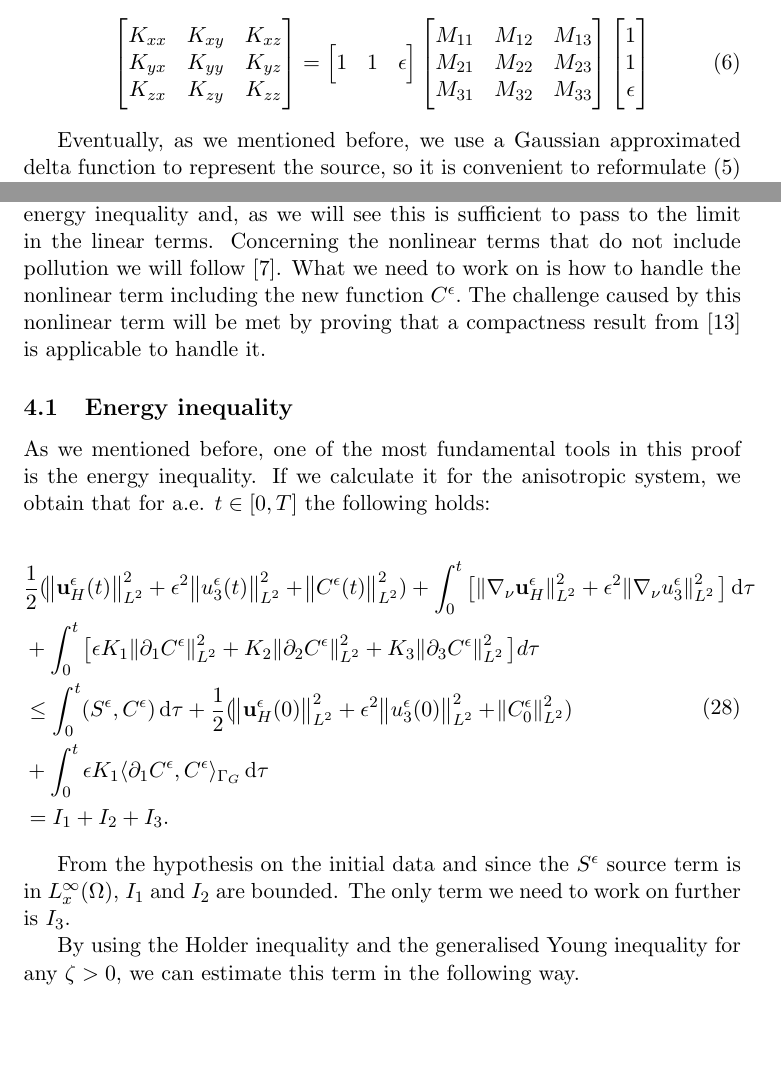
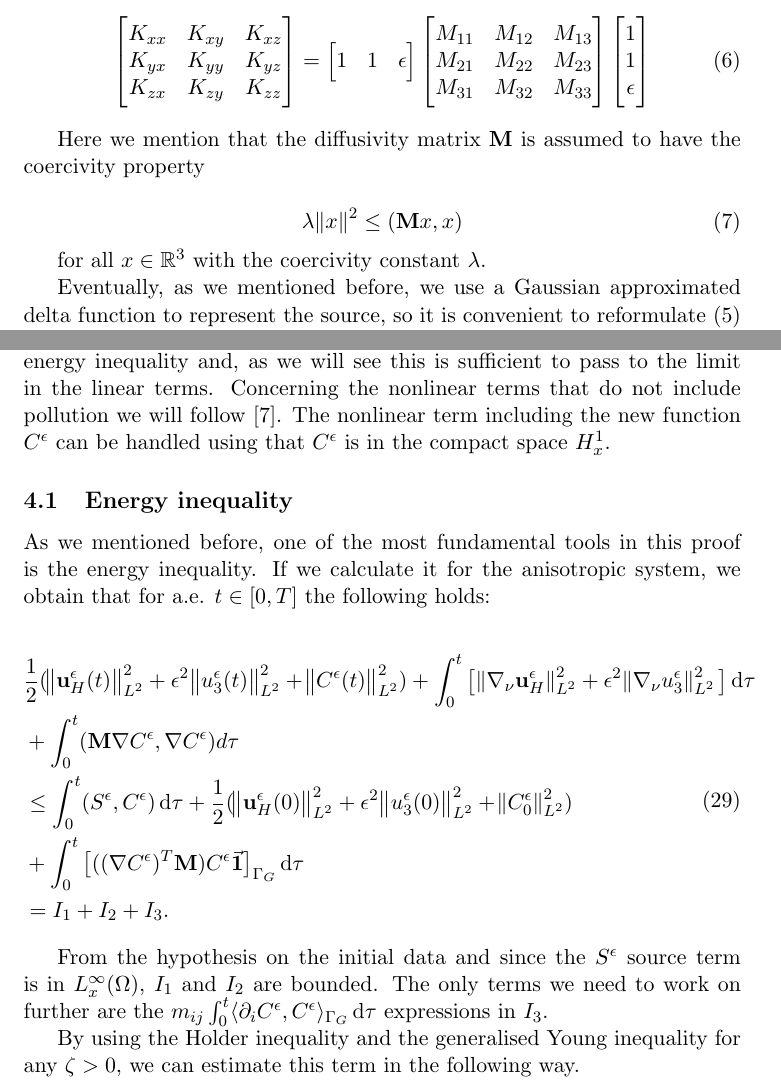
Before and after one commit to msjuhasznora/mathsgitrepo, a LaTeX paper (third/merged_atmosphere_eqs/merged_atmosphere_eqs.tex): two parts of pages 7 and 14 of 31, joined at a grey line, cut so that both start at the same text, the shorter picture padded with empty space. The pictures show the PDF file third/merged_atmosphere_eqs/merged_atmosphere_eqs.pdf that the author committed with the source.

Commit message:
weak formulation and energy inequality

```diff
--- a/third/merged_atmosphere_eqs/merged_atmosphere_eqs.tex
+++ b/third/merged_atmosphere_eqs/merged_atmosphere_eqs.tex
@@ -179,6 +179,14 @@ Now, we perform a vertical scaling to make the domain independent of $\epsilon.$
   \end{bmatrix}
 \end{gather}
 
+Here we mention that the diffusivity matrix $\mathbf{M}$ is assumed to have the coercivity property
+
+\begin{equation} \label{coercivity}
+  \lambda \norm{x}^2 \leq (\mathbf{M} x, x)
+\end{equation}
+
+for all $x \in \mathbb{R}^3$ with the coercivity constant $\lambda.$
+
 Eventually, as we mentioned before, we use a Gaussian approximated delta function to represent the source, so it is convenient to reformulate (\ref{approxsourceterm}) in terms of $\epsilon$, which is the standard deviation parameter of the distribution describing the source --- since later we will take the limit as $\epsilon$ goes to zero, it will result in having the $\delta$ distribution representing the hydrostatic source term, which is a physically natural choice. In other words, we choose $\kappa$ to be $\epsilon$ and the following function will give shape to the source term:
 
 \[\delta_\epsilon (\mathbf{x}-\mathbf{x_s}) = \gamma \epsilon^{-1} e ^ {\frac{-(\mathbf{x}-\mathbf{x_s})^2}{\epsilon^2}};\]
@@ -415,8 +423,7 @@ In this section we describe the weak formulation of the merged equations in both
       & \int_0^T \bigg [ -(\mathbf{u}^\epsilon_H, \partial_t \mathbf{\tilde{u}}_H) + (\nabla_\nu \mathbf{u}^\epsilon_H, \nabla_\nu \mathbf{\tilde{u}}_H) - (\mathbf{u}^\epsilon_H, (\mathbf{u}^\epsilon \cdot \nabla) \mathbf{\tilde{u}}_H) + (b(\mathbf{u}^\epsilon_H), \mathbf{\tilde{u}}_H) \bigg ] \diff t \\
       & + \epsilon \beta \int_0 ^ T \big [ (u_3 ^\epsilon, \tilde{u}_1) - (u_1^\epsilon, \tilde{u}_3) \big ] \diff t\\
       & + \epsilon^2 \int _0 ^ T \big [ -(u_3^\epsilon, \partial_t \tilde{u}_3) +(\mathbf{u}^\epsilon \cdot \nabla u_3 ^ \epsilon, \tilde{u}_3) + (\nabla_\nu u_3^\epsilon, \nabla_\nu \tilde{u}_3) \big ] \diff t \\
-      & + \int_0^T \bigg [ -(C^\epsilon, \partial_t \tilde{C}) -(\mathbf{u}^\epsilon C^\epsilon, \nabla \tilde{C}) + \epsilon K_1 (\partial_1 C^\epsilon, \partial_1 \tilde{C}) - \epsilon K_1 \big[(\partial_1 C^\epsilon) \tilde{C} \big] _{\Gamma_G} \\
-      & + K_2 (\partial_2 C^\epsilon, \partial_2 \tilde{C}) + K_3 (\partial_3 C^\epsilon, \partial_3 \tilde{C}) \bigg ] \diff t \\
+      & + \int_0^T \bigg [ -(C^\epsilon, \partial_t \tilde{C}) -(\mathbf{u}^\epsilon C^\epsilon, \nabla \tilde{C}) + (\mathbf{M} \nabla C^\epsilon, \nabla \tilde{C}) - \big[((\nabla C^\epsilon)^ T \mathbf{M}) \tilde{C} \vec{\mathbf{1}} \big] _{\Gamma_G} \bigg ] \diff t \\
       & = - (\mathbf{u}^\epsilon_{0H}, \mathbf{\tilde{u}}_H(0)) - \epsilon^2 (u_{03}^\epsilon, \tilde{u}_3 (0)) - (C^\epsilon (0), \tilde{C} (0)) + \int_0^T (S^\epsilon,\tilde{C}) \diff t \raisetag{20pt} \label{anisotropicWF}
     \end{split}
   \end{equation}
@@ -438,7 +445,7 @@ Now we are ready to state our main result.
 %%% *** PROOF *** %%%
 \section{Proof of the main theorem} \label{proof}
 
- This section is devoted to the proof of Theorem \ref{maintheorem}. In the extended case with the pollution equation the proof relies on a priori estimates gained from the energy inequality and, as we will see this is sufficient to pass to the limit in the linear terms. Concerning the nonlinear terms that do not include pollution we will follow \cite{azerad2001mathematical}. What we need to work on is how to handle the nonlinear term including the new function $C^\epsilon.$ The challenge caused by this nonlinear term will be met by proving that a compactness result from \cite{lions1996mathematical} is applicable to handle it.
+ This section is devoted to the proof of Theorem \ref{maintheorem}. In the extended case with the pollution equation the proof relies on a priori estimates gained from the energy inequality and, as we will see this is sufficient to pass to the limit in the linear terms. Concerning the nonlinear terms that do not include pollution we will follow \cite{azerad2001mathematical}. The nonlinear term including the new function $C^\epsilon$ can be handled using that $C^\epsilon$ is in the compact space $H^1_x.$
 
   \subsection{Energy inequality}
 
@@ -454,3 +461,4 @@ Now we are ready to state our main result.
     \end{split}
   \end{equation}
 
+  From the hypothesis on the initial data and since the $S^\epsilon$ source term is in $L^\infty_x (\Omega)$, $I_1$ and $I_2$ are bounded. The only terms we need to work on further are the $m_{ij} \int _ 0 ^ t  \langle \partial_i C^\epsilon, C^\epsilon \rangle_{\Gamma_G} \diff \tau$ expressions in $I_3$.
@@ -460,4 +467,4 @@ Now we are ready to state our main result.
 
   \begin{equation}
     \begin{split}
-    I_3 & = \int _ 0 ^ t \epsilon K_1 \langle \partial_1 C^\epsilon, C^\epsilon \rangle_{\Gamma_G} \diff \tau \leq K_1 \int _ 0 ^ t \sqrt{\epsilon} \norm{\partial_1 C^\epsilon}_{L^2 (\Gamma_G)} \sqrt{\epsilon} \norm{C^\epsilon}_{L^2 (\Gamma_G)} \\
+    I_3 & = \sum_{i,j = 1}^3 \int _ 0 ^ t m_{ij} \langle \partial_i C^\epsilon, C^\epsilon \rangle_{\Gamma_G} \diff \tau \leq \sum_{i,j = 1}^3 m_{ij} \int _ 0 ^ t \norm{\partial_i C^\epsilon}_{L^2 (\Gamma_G)}  \norm{C^\epsilon}_{L^2 (\Gamma_G)} \\
@@ -469,4 +476,3 @@ Now we are ready to state our main result.
 
   where $c_T$ and $c_S$ are the constants provided by the trace theorem and Sobolev embeddings, and the boundary term is bounded because of the a priori assumptions made on the boundary conditions.
 
-The energy inequality (\ref{energyIEQ}) now takes the form
```
Also changed, not shown: third/merged_atmosphere_eqs/merged_atmosphere_eqs.pdf, third/merged_atmosphere_eqs/merged_atmosphere_eqs.tex (25 more changed lines), 4 other files.
